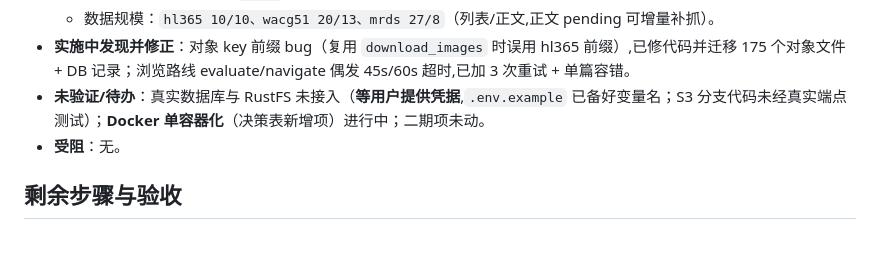
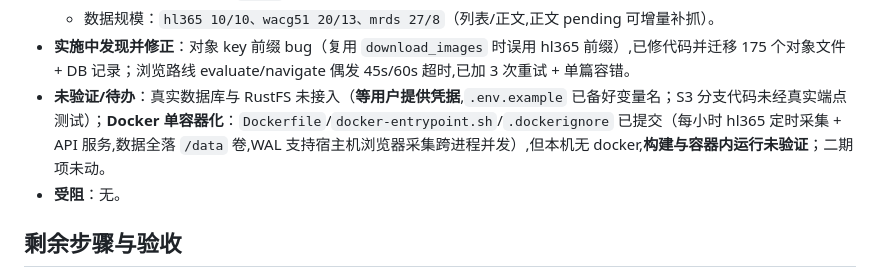
Before and after one commit to zaynzhu/melon-hub, a Markdown page: docs/handoffs/melon-hub.md, the part around the change. Drawn GitHub-style; blank space fills up the shorter version.

Commit message:
docs: 更新交接文档进度与侦察档案实测修正

```diff
--- a/docs/handoffs/melon-hub.md
+++ b/docs/handoffs/melon-hub.md
@@ -59,7 +59,7 @@
   - 前端：隔离浏览器 DOM 断言——Tab 切换、卡片渲染、点卡开抽屉、正文 39 段 20 图、零推广残留、空站提示。（注：IAB 环境不渲染 `<img>` 位图,页面内 fetch 与 curl 证实资源 200,属验证环境限制,非代码缺陷。）
   - 数据规模：`hl365 10/10、wacg51 20/13、mrds 27/8`（列表/正文,正文 pending 可增量补抓）。
 - **实施中发现并修正**：对象 key 前缀 bug（复用 `download_images` 时误用 hl365 前缀）,已修代码并迁移 175 个对象文件 + DB 记录；浏览路线 evaluate/navigate 偶发 45s/60s 超时,已加 3 次重试 + 单篇容错。
-- **未验证/待办**：真实数据库与 RustFS 未接入（**等用户提供凭据**,`.env.example` 已备好变量名；S3 分支代码未经真实端点测试）；**Docker 单容器化**（决策表新增项）进行中；二期项未动。
+- **未验证/待办**：真实数据库与 RustFS 未接入（**等用户提供凭据**,`.env.example` 已备好变量名；S3 分支代码未经真实端点测试）；**Docker 单容器化**：`Dockerfile`/`docker-entrypoint.sh`/`.dockerignore` 已提交（每小时 hl365 定时采集 + API 服务,数据全落 `/data` 卷,WAL 支持宿主机浏览器采集跨进程并发）,但本机无 docker,**构建与容器内运行未验证**；二期项未动。
 - **受阻**：无。
 
 ## 剩余步骤与验收
```
